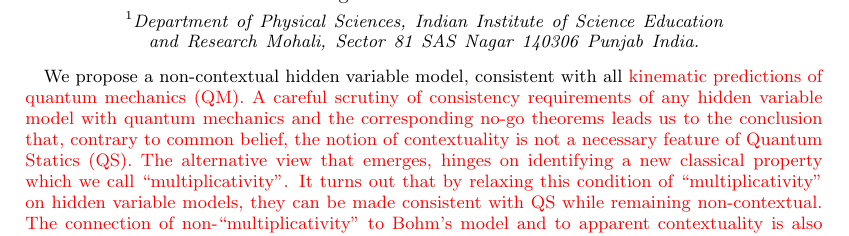
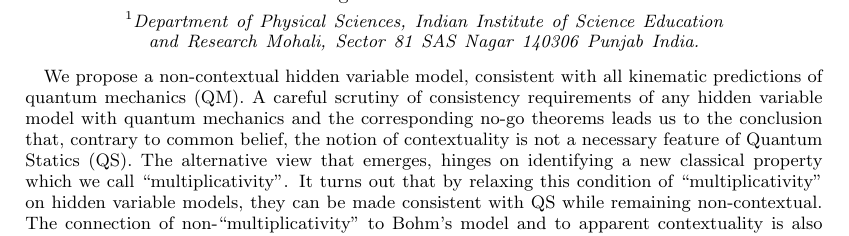
Before and after one commit to toAtulArora/AtulArvind, a LaTeX paper (finalPaper.tex): part of page 1 of 5, cut so that both start at the same text. Compiled offline with pdfLaTeX.

Commit message:
- ‘.#finalPaper.tex’ / ‘finalPaper.tex’

```diff
--- a/finalPaper.tex
+++ b/finalPaper.tex
@@ -119,7 +119,7 @@ Mohali, Sector 81 SAS Nagar 140306 Punjab India.}
 %\selectlanguage{british}%
 \begin{abstract}
 We propose a non-contextual hidden variable model,
-consistent with all \color{red} kinematic
+consistent with all kinematic
 predictions of quantum
 mechanics (QM).  A careful scrutiny of consistency
 requirements of any hidden variable model with
```
Also changed, not shown: .#finalPaper.tex (deleted, +0 -1 lines).
